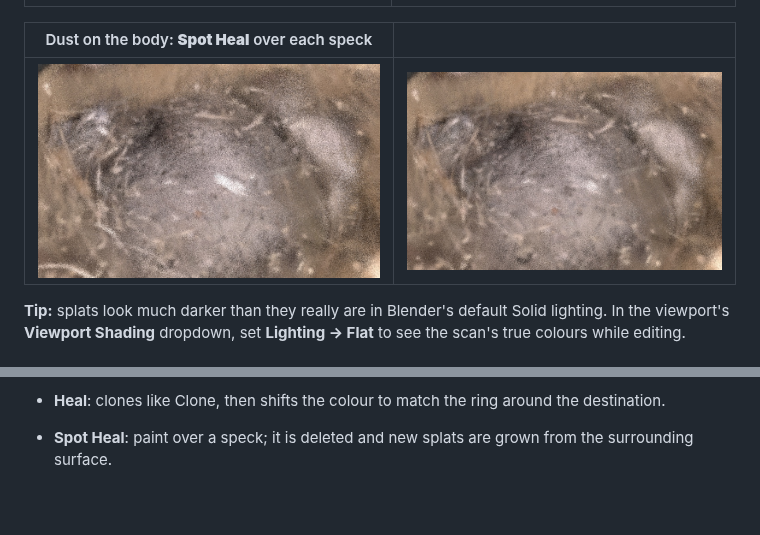
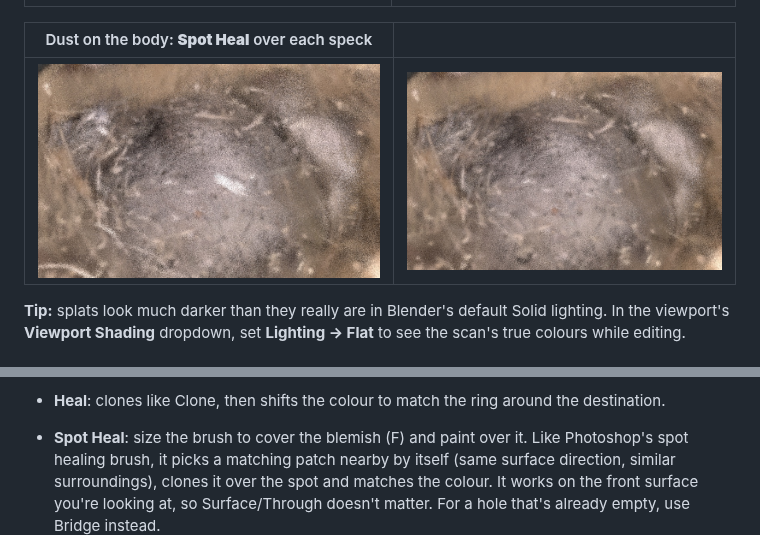
Before and after one commit to timfennell/blender-splat-patch, a Markdown page: README.md, 2 parts joined by grey strips. Rendered like a GitHub page; pictures changed too: docs/images/dust_after.jpg; blank space fills up the shorter version.

```diff
--- a/README.md
+++ b/README.md
@@ -83,7 +83,10 @@ Strokes don't create Blender undo steps (on big scans each would copy the whole
   so highlights and sheen turn with the surface. *Aligned* keeps the offset between strokes.
   *Replace Destination* removes what was there, crossfading across the feather.
 - **Heal**: clones like Clone, then shifts the colour to match the ring around the destination.
-- **Spot Heal**: paint over a speck; it is deleted and new splats are grown from the surrounding surface.
+- **Spot Heal**: size the brush to cover the blemish (F) and paint over it. Like Photoshop's spot healing
+  brush, it picks a matching patch nearby by itself (same surface direction, similar surroundings), clones it
+  over the spot and matches the colour. It works on the front surface you're looking at, so Surface/Through
+  doesn't matter. For a hole that's already empty, use Bridge instead.
 ![Painting a bridge over the hole the pin left](docs/images/bridge.jpg)
 
 - **Bridge**: for a hole that is already empty (e.g. after erasing a pin). Look at the hole and paint over
```
Also changed, not shown: 4 other files.
